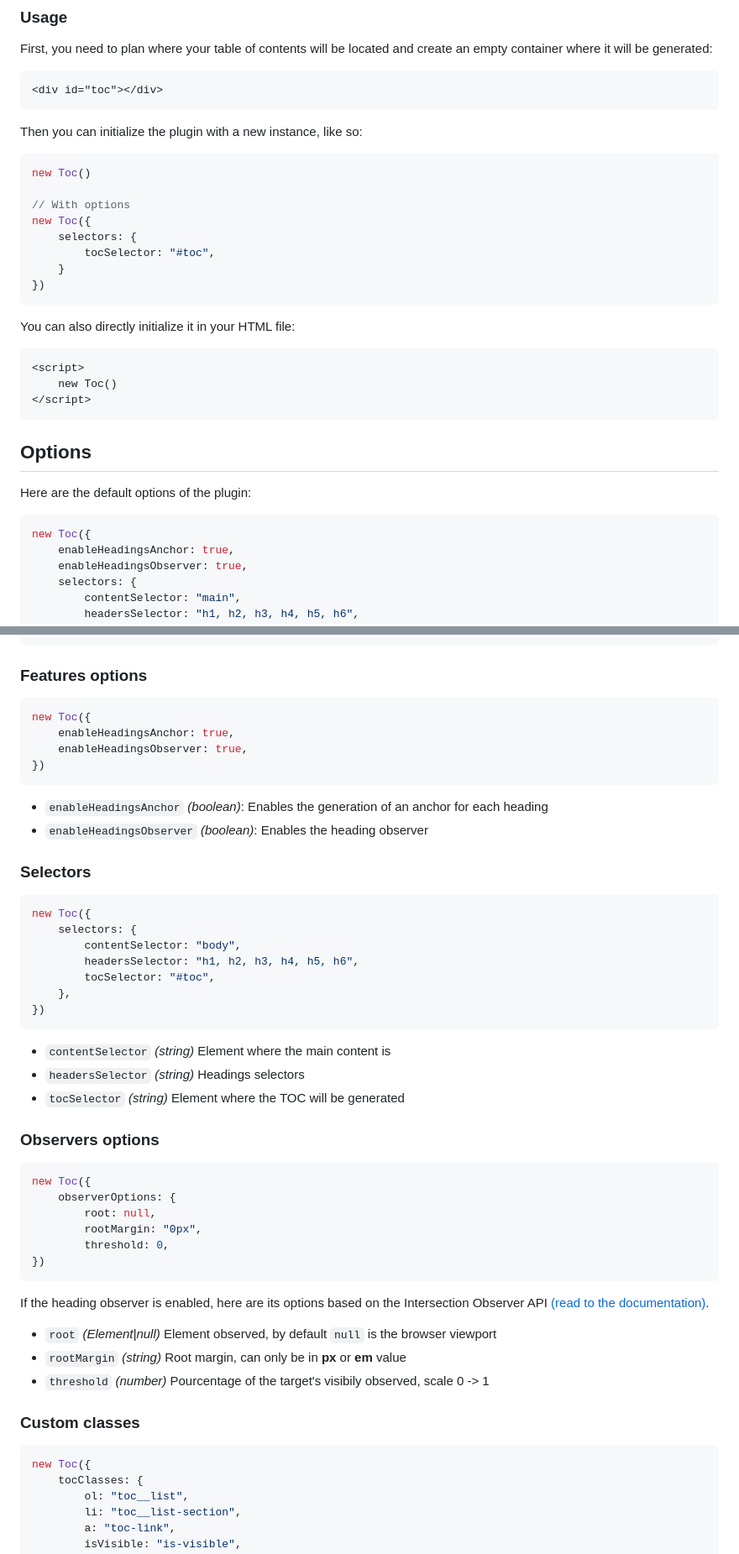
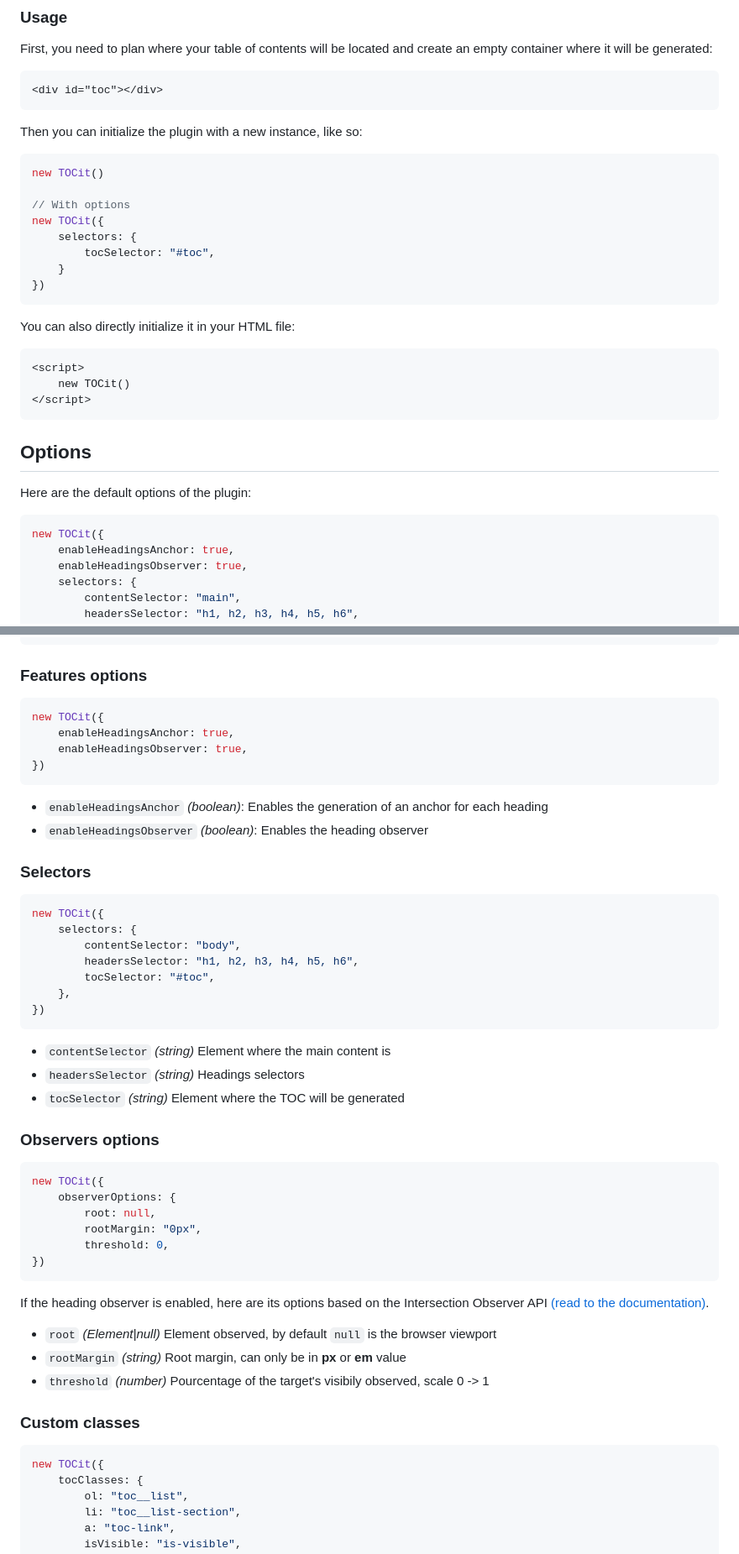
Before and after one commit to Kim-Bnx/TOC-it, a Markdown page: README.md, 2 parts joined by grey strips. Shown at 84% size. Drawn GitHub-style.

````diff
--- a/README.md
+++ b/README.md
@@ -32,10 +32,10 @@ First, you need to plan where your table of contents will be located and create
 Then you can initialize the plugin with a new instance, like so:
 
 ```javascript
-new Toc()
+new TOCit()
 
 // With options
-new Toc({
+new TOCit({
     selectors: {
         tocSelector: "#toc",
     }
@@ -46,7 +46,7 @@ You can also directly initialize it in your HTML file:
 
 ```html
 <script>
-    new Toc()
+    new TOCit()
 </script>
 ```
 
@@ -56,7 +56,7 @@ You can also directly initialize it in your HTML file:
 Here are the default options of the plugin:
 
 ```javascript
-new Toc({
+new TOCit({
     enableHeadingsAnchor: true,
     enableHeadingsObserver: true,
     selectors: {
@@ -89,7 +89,7 @@ new Toc({
 ### Features options
 
 ```javascript
-new Toc({
+new TOCit({
     enableHeadingsAnchor: true,
     enableHeadingsObserver: true,
 })
@@ -100,7 +100,7 @@ new Toc({
 
 ### Selectors
 ```javascript
-new Toc({
+new TOCit({
     selectors: {
         contentSelector: "body",
         headersSelector: "h1, h2, h3, h4, h5, h6",
@@ -115,7 +115,7 @@ new Toc({
 
 ### Observers options
 ```javascript
-new Toc({
+new TOCit({
     observerOptions: {
         root: null,
         rootMargin: "0px",
@@ -132,7 +132,7 @@ If the heading observer is enabled, here are its options based on the Intersecti
 ### Custom classes
 
 ```javascript
-new Toc({
+new TOCit({
     tocClasses: {
         ol: "toc__list",
         li: "toc__list-section",
````
Also changed, not shown: other parts of README.md (+3 -3 lines).
